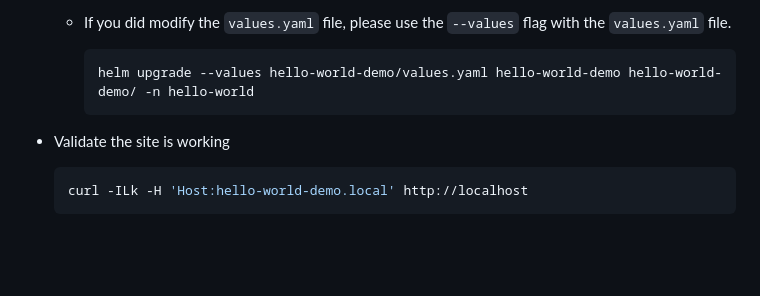
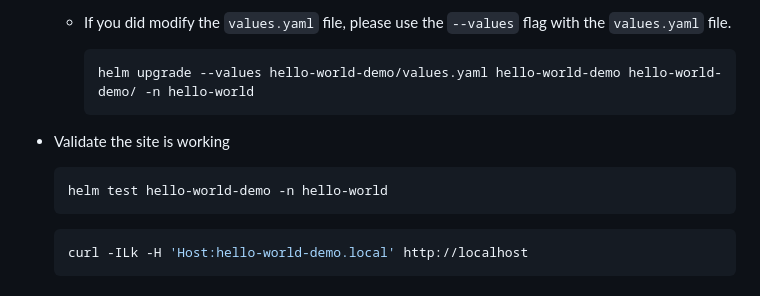
Before and after one commit to sh4ysum/hell-world-demo, a Markdown page: README.md, the part around the change. Drawn GitHub-style; blank space fills up the shorter version.

Commit message:
Add in a test via helm

````diff
--- a/README.md
+++ b/README.md
@@ -134,6 +134,10 @@ Because we did not update anything within the `values.yaml` we will reuse the va
 
 - Validate the site is working
   ```bash
+  helm test hello-world-demo -n hello-world
+  ```
+
+  ```bash
   curl -ILk -H 'Host:hello-world-demo.local' http://localhost
   ```
 
````
